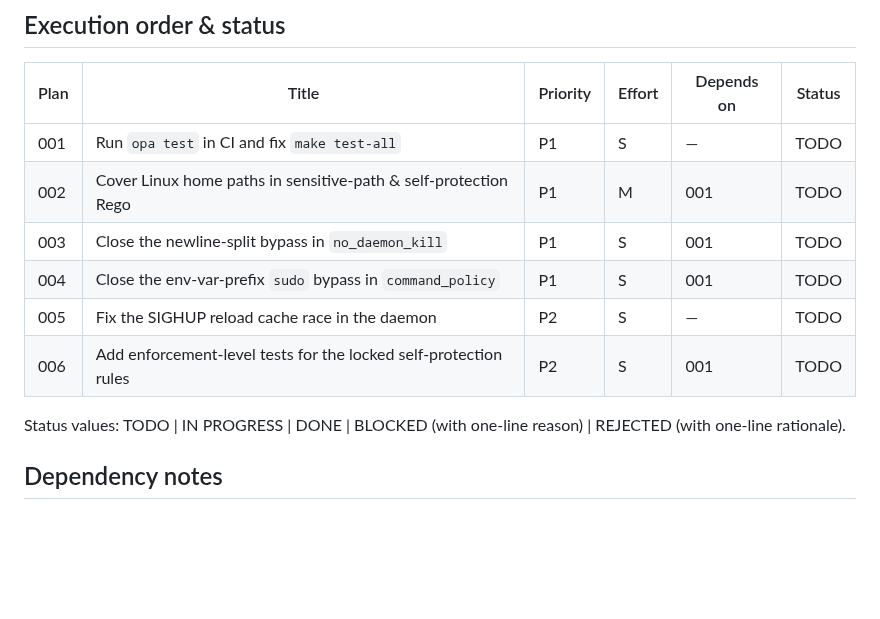
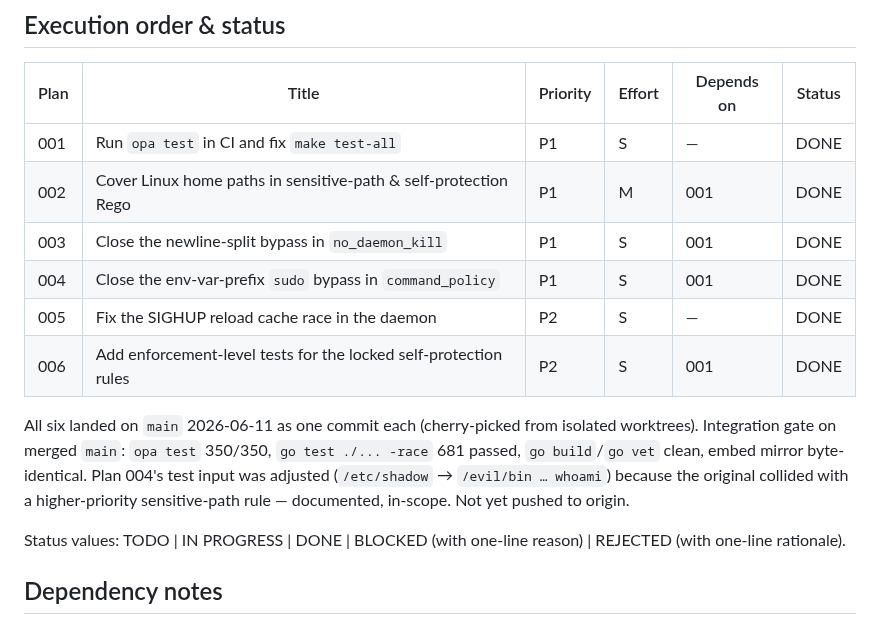
Before and after one commit to LuD1161/agentjail, a Markdown page: plans/README.md, the part around the change. Rendered like a GitHub page; blank space fills up the shorter version.

Commit message:
docs(plans): mark policy-hardening plans 001-006 as DONE
Signed-off-by: Aseem Shrey <LuD1161@users.noreply.github.com>

```diff
--- a/plans/README.md
+++ b/plans/README.md
@@ -9,12 +9,19 @@ row when done.
 
 | Plan | Title | Priority | Effort | Depends on | Status |
 |------|-------|----------|--------|------------|--------|
-| 001 | Run `opa test` in CI and fix `make test-all` | P1 | S | — | TODO |
-| 002 | Cover Linux home paths in sensitive-path & self-protection Rego | P1 | M | 001 | TODO |
-| 003 | Close the newline-split bypass in `no_daemon_kill` | P1 | S | 001 | TODO |
-| 004 | Close the env-var-prefix `sudo` bypass in `command_policy` | P1 | S | 001 | TODO |
-| 005 | Fix the SIGHUP reload cache race in the daemon | P2 | S | — | TODO |
-| 006 | Add enforcement-level tests for the locked self-protection rules | P2 | S | 001 | TODO |
+| 001 | Run `opa test` in CI and fix `make test-all` | P1 | S | — | DONE |
+| 002 | Cover Linux home paths in sensitive-path & self-protection Rego | P1 | M | 001 | DONE |
+| 003 | Close the newline-split bypass in `no_daemon_kill` | P1 | S | 001 | DONE |
+| 004 | Close the env-var-prefix `sudo` bypass in `command_policy` | P1 | S | 001 | DONE |
+| 005 | Fix the SIGHUP reload cache race in the daemon | P2 | S | — | DONE |
+| 006 | Add enforcement-level tests for the locked self-protection rules | P2 | S | 001 | DONE |
+
+All six landed on `main` 2026-06-11 as one commit each (cherry-picked from
+isolated worktrees). Integration gate on merged `main`: `opa test` 350/350,
+`go test ./... -race` 681 passed, `go build`/`go vet` clean, embed mirror
+byte-identical. Plan 004's test input was adjusted (`/etc/shadow` →
+`/evil/bin … whoami`) because the original collided with a higher-priority
+sensitive-path rule — documented, in-scope. Not yet pushed to origin.
 
 Status values: TODO | IN PROGRESS | DONE | BLOCKED (with one-line reason) |
 REJECTED (with one-line rationale).
```
